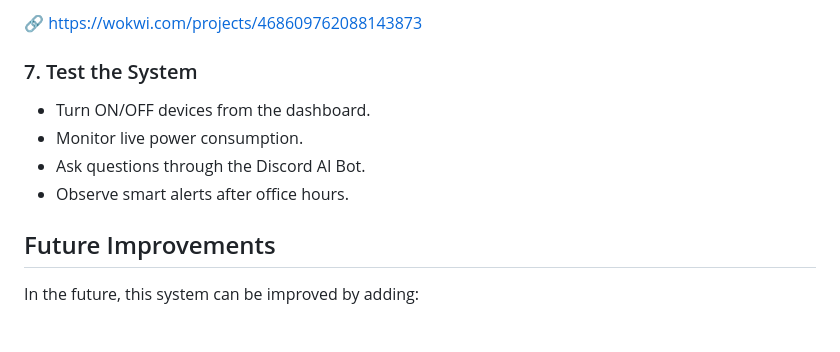
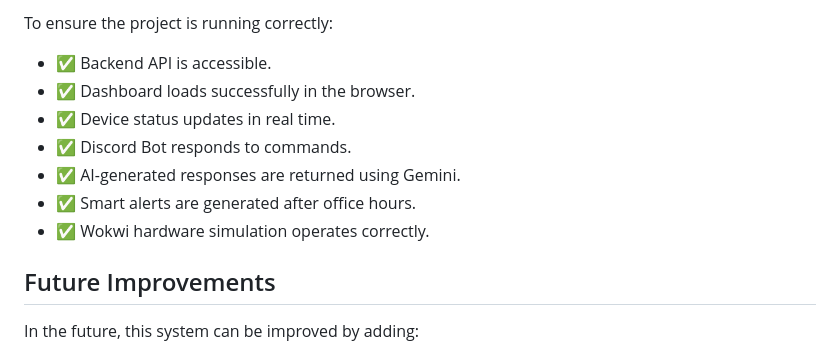
Before and after one commit to bappyBDN/Smart_Office_Monitor, a Markdown page: README.md, the part around one of its changes. GitHub-like rendering; blank space fills up the shorter version.

```diff
--- a/README.md
+++ b/README.md
@@ -434,12 +485,13 @@ Open the Wokwi project and start the simulation.
 
-🔗 https://wokwi.com/projects/468609762088143873
+To ensure the project is running correctly:
 
-### 7. Test the System
-
-- Turn ON/OFF devices from the dashboard.
-- Monitor live power consumption.
-- Ask questions through the Discord AI Bot.
-- Observe smart alerts after office hours.
+- ✅ Backend API is accessible.
+- ✅ Dashboard loads successfully in the browser.
+- ✅ Device status updates in real time.
+- ✅ Discord Bot responds to commands.
+- ✅ AI-generated responses are returned using Gemini.
+- ✅ Smart alerts are generated after office hours.
+- ✅ Wokwi hardware simulation operates correctly.
 
 
 ## Future Improvements
```
Also changed, not shown: other parts of README.md (+69 -18 lines).
